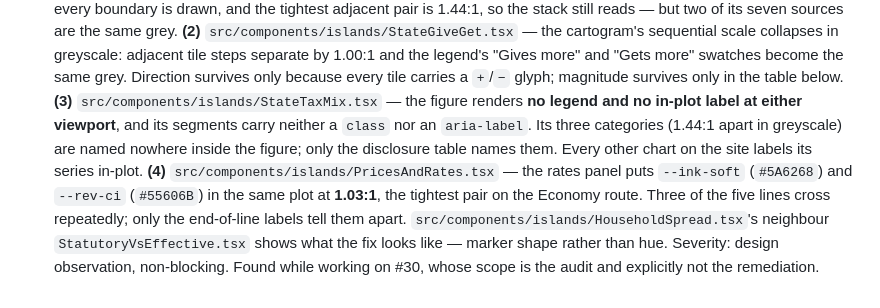
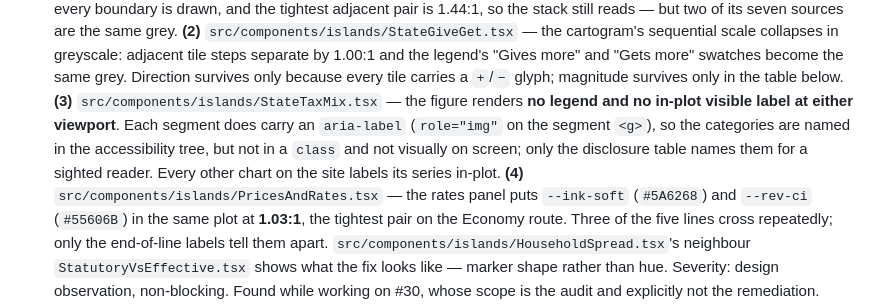
Before and after one commit to travisgalloway/income-tax, a Markdown page: docs/parked-findings.md, the part around the change. Drawn GitHub-style.

```diff
--- a/docs/parked-findings.md
+++ b/docs/parked-findings.md
@@ -363,9 +363,10 @@ time. Appended to, never rewritten. None of these have been acted on.
   swatches become the same grey. Direction survives only because every tile carries a `+`/`−` glyph;
   magnitude survives only in the table below.
   **(3)** `src/components/islands/StateTaxMix.tsx` — the figure renders **no legend and no in-plot
-  label at either viewport**, and its segments carry neither a `class` nor an `aria-label`. Its
-  three categories (1.44:1 apart in greyscale) are named nowhere inside the figure; only the
-  disclosure table names them. Every other chart on the site labels its series in-plot.
+  visible label at either viewport**. Each segment does carry an `aria-label` (`role="img"` on the
+  segment `<g>`), so the categories are named in the accessibility tree, but not in a `class` and
+  not visually on screen; only the disclosure table names them for a sighted reader. Every other
+  chart on the site labels its series in-plot.
   **(4)** `src/components/islands/PricesAndRates.tsx` — the rates panel puts `--ink-soft`
   (`#5A6268`) and `--rev-ci` (`#55606B`) in the same plot at **1.03:1**, the tightest pair on the
   Economy route. Three of the five lines cross repeatedly; only the end-of-line labels tell them
```
Also changed, not shown: docs/test-plan.md (+5 -5 lines).
